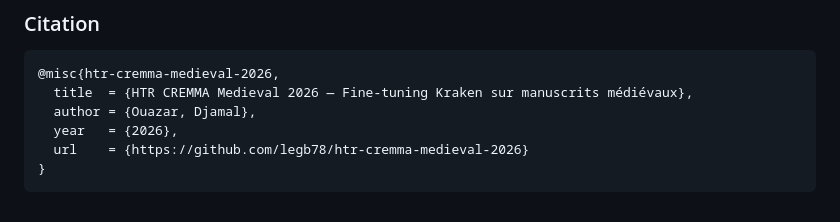
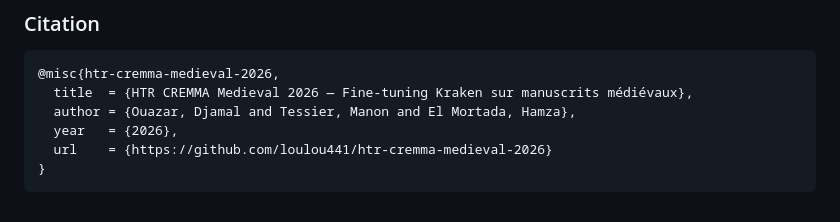
Before and after one commit to Loulou441/htr-manuscrits-XIIIe-siecle, a Markdown page: README.md, the part around the change. Rendered like a GitHub page.

Commit message:
feat: Update author details and repository URL in model citation

````diff
--- a/README.md
+++ b/README.md
@@ -332,8 +332,8 @@ Les credentials AWS ne doivent **jamais** être hardcodés. Utiliser :
 ```bibtex
 @misc{htr-cremma-medieval-2026,
   title  = {HTR CREMMA Medieval 2026 — Fine-tuning Kraken sur manuscrits médiévaux},
-  author = {Ouazar, Djamal},
+  author = {Ouazar, Djamal and Tessier, Manon and El Mortada, Hamza},
   year   = {2026},
-  url    = {https://github.com/legb78/htr-cremma-medieval-2026}
+  url    = {https://github.com/loulou441/htr-cremma-medieval-2026}
 }
 ```
````
Also changed, not shown: MODEL_CARD.md (+2 -2 lines).
